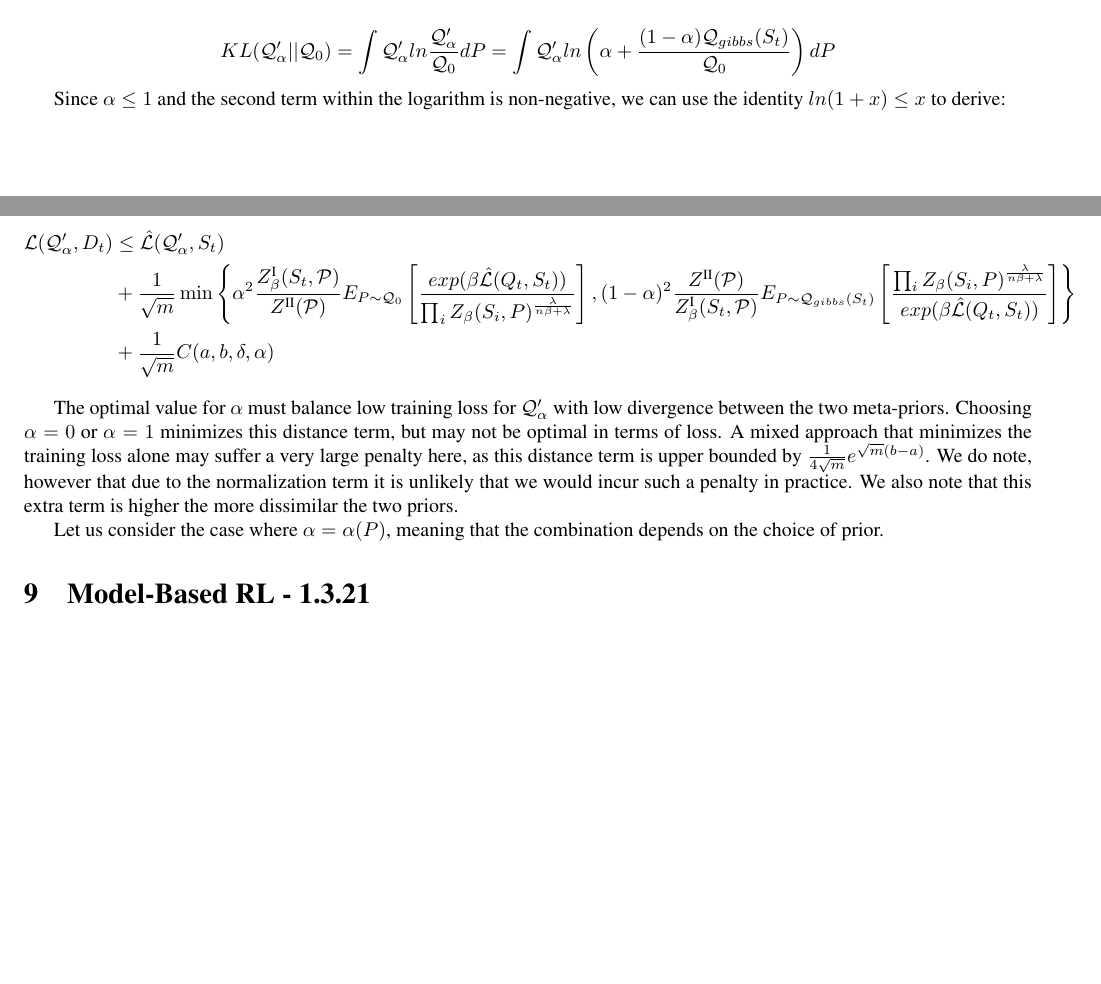
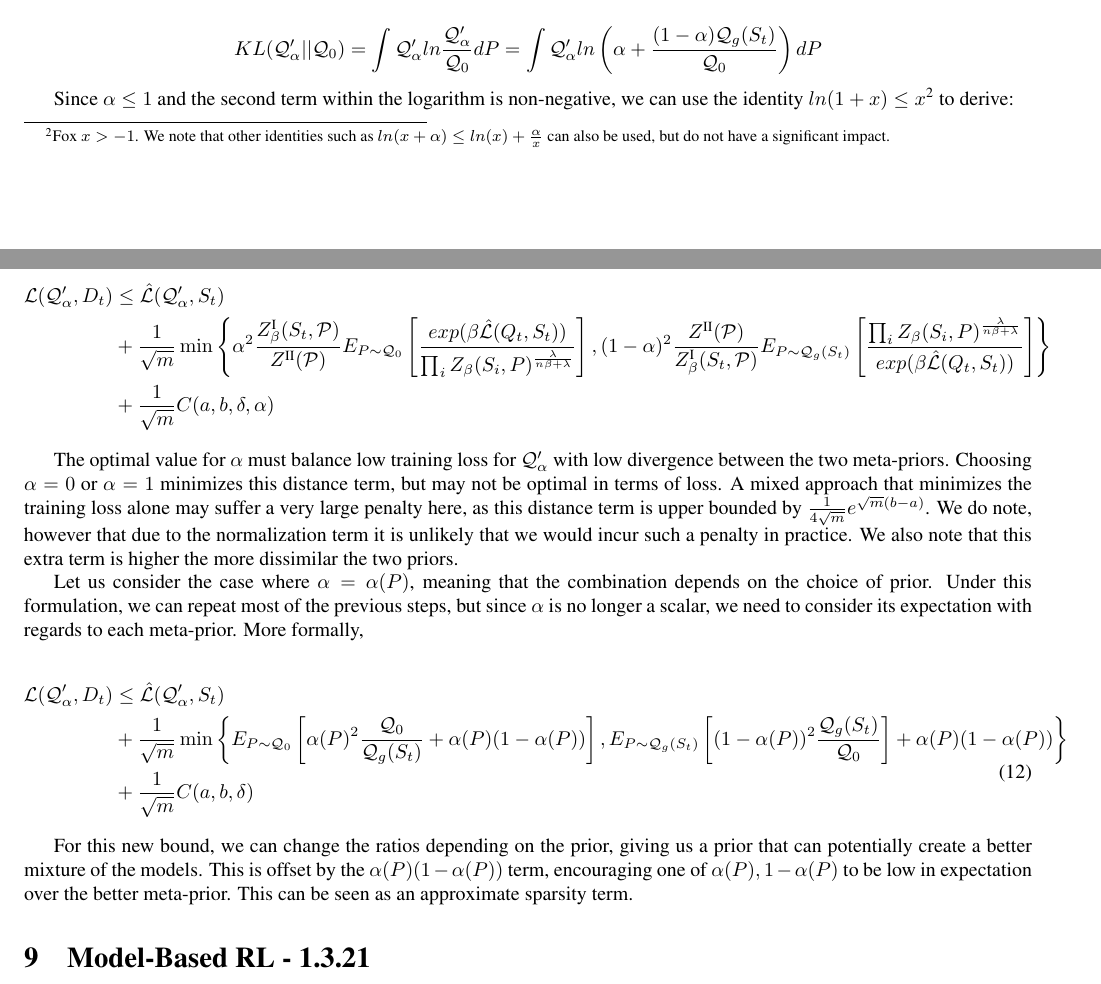
Before and after one commit to lioritan/phd-work, a LaTeX paper (curriculum_survey.tex): two parts of pages 19 and 21 of 31, joined at a grey line, cut so that both start at the same text, the shorter picture padded with empty space. Compiled offline with pdfLaTeX.

Commit message:
Update curriculum_survey.tex

```diff
--- a/curriculum_survey.tex
+++ b/curriculum_survey.tex
@@ -1181,4 +1183,3 @@ We can therefore derive that
 
 \begin{equation*}
 \begin{split}
-E_{P\sim \mathcal{Q}_\alpha} \left [\mathcal{L}(Q_t, D_t)\right ] \leq  E_{P\sim \mathcal{Q}_\alpha} \left [\hat{\mathcal{L}}(Q_t, S_t)\right ] + \frac{1}{\sqrt{m}}\min\left \{KL(\mathcal{Q}_\alpha||\mathcal{Q}_{gibbs}(S_t))+C_1(a,b, \delta_1), KL(\mathcal{Q}_\alpha||\mathcal{Q}_0)+C_2(a,b,\delta_2)\right \}
@@ -1199,4 +1201,3 @@ Meaning
 
 \begin{equation*}
 \begin{split}
-E_{P\sim \mathcal{Q}_\alpha} \left [\mathcal{L}(Q_t, D_t)\right ] &\leq  \alpha E_{P\sim \mathcal{Q}_0} \left [\hat{\mathcal{L}}(Q_t, S_t)\right ] + (1-\alpha)E_{P\sim \mathcal{Q}_{gibbs}(S_t)} \left [\hat{\mathcal{L}}(Q_t, S_t)\right ]  \\ &+ \frac{1}{\sqrt{m}}\min\left \{\alpha KL(\mathcal{Q}_0||\mathcal{Q}_{gibbs}(S_t))+C_1(a,b, \delta_1), (1-\alpha)KL(\mathcal{Q}_{gibbs}(S_t)||\mathcal{Q}_0)+C_2(a,b,\delta_2)\right \}
@@ -1221,17 +1223,17 @@ As before, we can choose $\delta_1=\frac{\delta}{2}, delta_2=\frac{\delta}{2}$ s
 
 \begin{equation*}
 \begin{split}
-E_{P\sim \mathcal{Q}'_\alpha} \left [\mathcal{L}(Q_t, D_t)\right ] \leq  E_{P\sim \mathcal{Q}'_\alpha} \left [\hat{\mathcal{L}}(Q_t, S_t)\right ] + \frac{1}{\sqrt{m}}\min\left \{KL(\mathcal{Q}'_\alpha||\mathcal{Q}_{gibbs}(S_t))+C_1(a,b, \delta), KL(\mathcal{Q}'_\alpha||\mathcal{Q}_0)+C_2(a,b,\delta)\right \}
+E_{P\sim \mathcal{Q}'_\alpha} \left [\mathcal{L}(Q_t, D_t)\right ] \leq  E_{P\sim \mathcal{Q}'_\alpha} \left [\hat{\mathcal{L}}(Q_t, S_t)\right ] + \frac{1}{\sqrt{m}}\min\left \{KL(\mathcal{Q}'_\alpha||\mathcal{Q}_{g}(S_t))+C_1(a,b, \delta), KL(\mathcal{Q}'_\alpha||\mathcal{Q}_0)+C_2(a,b,\delta)\right \}
 \end{split}
 \end{equation*}
 
-$$ KL(\mathcal{Q}'_\alpha||\mathcal{Q}_0) = \int \mathcal{Q}'_\alpha ln\frac{\mathcal{Q}'_\alpha}{\mathcal{Q}_0} dP = \int \mathcal{Q}'_\alpha ln\left (\alpha + \frac{(1-\alpha)\mathcal{Q}_{gibbs}(S_t)}{\mathcal{Q}_0}\right ) dP$$
-
-Since $\alpha\leq 1$ and the second term within the logarithm is non-negative, we can use the identity $ln(1+x)\leq x$ to derive:
+$$ KL(\mathcal{Q}'_\alpha||\mathcal{Q}_0) = \int \mathcal{Q}'_\alpha ln\frac{\mathcal{Q}'_\alpha}{\mathcal{Q}_0} dP = \int \mathcal{Q}'_\alpha ln\left (\alpha + \frac{(1-\alpha)\mathcal{Q}_{g}(S_t)}{\mathcal{Q}_0}\right ) dP$$
+
+Since $\alpha\leq 1$ and the second term within the logarithm is non-negative, we can use the identity $ln(1+x)\leq x$\footnote{Fox $x>-1$. We note that other identities such as $ln(x+\alpha)\leq ln(x)+\frac{\alpha}{x}$ can also be used, but do not have a significant impact.} to derive:
 
 \begin{equation*}
 \begin{split}
-KL(\mathcal{Q}'_\alpha||\mathcal{Q}_0) & \leq \int \mathcal{Q}'_\alpha \frac{(1-\alpha)\mathcal{Q}_{gibbs}(S_t)}{\mathcal{Q}_0} dP \\ &= \int \alpha(1-\alpha)\mathcal{Q}_{gibbs}(S_t)+ \frac{(1-\alpha)^2\mathcal{Q}_{gibbs}(S_t)^2}{\mathcal{Q}_0}  dP \\& = \alpha(1-\alpha)\int \mathcal{Q}_{gibbs}(S_t) dP + (1-\alpha)^2\int \frac{\mathcal{Q}_{gibbs}(S_t)^2}{\mathcal{Q}_0}  dP \\ &= \alpha(1-\alpha) + (1-\alpha)^2\int \frac{\mathcal{Q}_{gibbs}(S_t)^2}{\mathcal{Q}_0}  dP
+KL(\mathcal{Q}'_\alpha||\mathcal{Q}_0) & \leq \int \mathcal{Q}'_\alpha \frac{(1-\alpha)\mathcal{Q}_{g}(S_t)}{\mathcal{Q}_0} dP \\ &= \int \alpha(1-\alpha)\mathcal{Q}_{g}(S_t)+ \frac{(1-\alpha)^2\mathcal{Q}_{g}(S_t)^2}{\mathcal{Q}_0}  dP \\& = \alpha(1-\alpha)\int \mathcal{Q}_{g}(S_t) dP + (1-\alpha)^2\int \frac{\mathcal{Q}_{g}(S_t)^2}{\mathcal{Q}_0}  dP \\ &= \alpha(1-\alpha) + (1-\alpha)^2\int \frac{\mathcal{Q}_{g}(S_t)^2}{\mathcal{Q}_0}  dP
 \end{split}
 \end{equation*}
 
@@ -1243,7 +1245,7 @@ And using these, we can deduce
 
 \begin{equation}
 \begin{split}
-\mathcal{L}(\mathcal{Q}'_\alpha, D_t) \leq  \hat{\mathcal{L}}(\mathcal{Q}'_\alpha, S_t) + \frac{1}{\sqrt{m}}\min\left \{\alpha^2\int \frac{\mathcal{Q}_0^2}{\mathcal{Q}_{gibbs}(S_t)}  dP, (1-\alpha)^2\int \frac{\mathcal{Q}_{gibbs}(S_t)^2}{\mathcal{Q}_0}  dP\right \} + \frac{1}{\sqrt{m}}C(a,b,\delta, \alpha)
+\mathcal{L}(\mathcal{Q}'_\alpha, D_t) \leq  \hat{\mathcal{L}}(\mathcal{Q}'_\alpha, S_t) + \frac{1}{\sqrt{m}}\min\left \{\alpha^2\int \frac{\mathcal{Q}_0^2}{\mathcal{Q}_{g}(S_t)}  dP, (1-\alpha)^2\int \frac{\mathcal{Q}_{g}(S_t)^2}{\mathcal{Q}_0}  dP\right \} + \frac{1}{\sqrt{m}}C(a,b,\delta, \alpha)
 \end{split}
 \end{equation}
 
@@ -1254,7 +1256,7 @@ Another way to phrase the above equation would be:
 
 \begin{equation}
 \begin{split}
-\mathcal{L}(\mathcal{Q}'_\alpha, D_t) \leq  \hat{\mathcal{L}}(\mathcal{Q}'_\alpha, S_t) + \frac{1}{\sqrt{m}}\min\left \{\alpha^2 E_{P\sim \mathcal{Q}_0} \left [ \frac{\mathcal{Q}_0}{\mathcal{Q}_{gibbs}(S_t)} \right ], (1-\alpha)^2 E_{P\sim \mathcal{Q}_{gibbs}(S_t)} \left [ \frac{\mathcal{Q}_{gibbs}(S_t)}{\mathcal{Q}_0} \right ]\right \} + \frac{1}{\sqrt{m}}C(a,b,\delta, \alpha)
+\mathcal{L}(\mathcal{Q}'_\alpha, D_t) \leq  \hat{\mathcal{L}}(\mathcal{Q}'_\alpha, S_t) + \frac{1}{\sqrt{m}}\min\left \{\alpha^2 E_{P\sim \mathcal{Q}_0} \left [ \frac{\mathcal{Q}_0}{\mathcal{Q}_{g}(S_t)} \right ], (1-\alpha)^2 E_{P\sim \mathcal{Q}_{g}(S_t)} \left [ \frac{\mathcal{Q}_{g}(S_t)}{\mathcal{Q}_0} \right ]\right \} + \frac{1}{\sqrt{m}}C(a,b,\delta, \alpha)
 \end{split}
 \end{equation}
 
@@ -1262,7 +1264,7 @@ If the loss is not sub-additive, we must choose $\alpha$ to trade-off the traini
 
 \begin{equation*}
 \begin{split}
-\mathcal{L}(\mathcal{Q}'_\alpha, D_t) \leq  \hat{\mathcal{L}}(\mathcal{Q}'_\alpha, S_t) + \frac{1}{\sqrt{m}}\min \{ &\alpha^2 E_{P\sim \mathcal{Q}_0}\left [ \frac{Z^{\text{\Romannum{1}}}_\beta(S_t, \mathcal{P})}{Z^{\text{\Romannum{2}}}(\mathcal{P})}  exp\left ( \beta \hat{\mathcal{L}}(Q_t, S_t)-\frac{\lambda}{n\beta+\lambda}\sum_i lnZ_\beta(S_i,P) \right ) \right ],\\ &(1-\alpha)^2 E_{P\sim \mathcal{Q}_{gibbs}(S_t)}\left [ \frac{Z^{\text{\Romannum{2}}}(\mathcal{P})}{Z^{\text{\Romannum{1}}}_\beta(S_t, \mathcal{P})}  exp\left ( \frac{\lambda}{n\beta+\lambda}\sum_i lnZ_\beta(S_i,P)-\beta \hat{\mathcal{L}}(Q_t, S_t) \right ) \right ]  \}\\&+ \frac{1}{\sqrt{m}}C(a,b,\delta, \alpha)
+\mathcal{L}(\mathcal{Q}'_\alpha, D_t) \leq  \hat{\mathcal{L}}(\mathcal{Q}'_\alpha, S_t) + \frac{1}{\sqrt{m}}\min \{ &\alpha^2 E_{P\sim \mathcal{Q}_0}\left [ \frac{Z^{\text{\Romannum{1}}}_\beta(S_t, \mathcal{P})}{Z^{\text{\Romannum{2}}}(\mathcal{P})}  exp\left ( \beta \hat{\mathcal{L}}(Q_t, S_t)-\frac{\lambda}{n\beta+\lambda}\sum_i lnZ_\beta(S_i,P) \right ) \right ],\\ &(1-\alpha)^2 E_{P\sim \mathcal{Q}_{g}(S_t)}\left [ \frac{Z^{\text{\Romannum{2}}}(\mathcal{P})}{Z^{\text{\Romannum{1}}}_\beta(S_t, \mathcal{P})}  exp\left ( \frac{\lambda}{n\beta+\lambda}\sum_i lnZ_\beta(S_i,P)-\beta \hat{\mathcal{L}}(Q_t, S_t) \right ) \right ]  \}\\&+ \frac{1}{\sqrt{m}}C(a,b,\delta, \alpha)
 \end{split}
 \end{equation*}
 
@@ -1270,7 +1272,7 @@ And since the normalization terms do not depend on the hyper-posterior,
 
 \begin{equation*}
 \begin{split}
-\mathcal{L}(\mathcal{Q}'_\alpha, D_t) \leq  \hat{\mathcal{L}}(\mathcal{Q}'_\alpha, S_t) + \frac{1}{\sqrt{m}}\min \{ &\alpha^2 \frac{Z^{\text{\Romannum{1}}}_\beta(S_t, \mathcal{P})}{Z^{\text{\Romannum{2}}}(\mathcal{P})}  E_{P\sim \mathcal{Q}_0}\left [  exp\left ( \beta \hat{\mathcal{L}}(Q_t, S_t)-\frac{\lambda}{n\beta+\lambda}\sum_i lnZ_\beta(S_i,P) \right ) \right ],\\ &(1-\alpha)^2 \frac{Z^{\text{\Romannum{2}}}(\mathcal{P})}{Z^{\text{\Romannum{1}}}_\beta(S_t, \mathcal{P})} E_{P\sim \mathcal{Q}_{gibbs}(S_t)}\left [   exp\left ( \frac{\lambda}{n\beta+\lambda}\sum_i lnZ_\beta(S_i,P)-\beta \hat{\mathcal{L}}(Q_t, S_t) \right ) \right ]  \}\\&+ \frac{1}{\sqrt{m}}C(a,b,\delta, \alpha)
+\mathcal{L}(\mathcal{Q}'_\alpha, D_t) \leq  \hat{\mathcal{L}}(\mathcal{Q}'_\alpha, S_t) + \frac{1}{\sqrt{m}}\min \{ &\alpha^2 \frac{Z^{\text{\Romannum{1}}}_\beta(S_t, \mathcal{P})}{Z^{\text{\Romannum{2}}}(\mathcal{P})}  E_{P\sim \mathcal{Q}_0}\left [  exp\left ( \beta \hat{\mathcal{L}}(Q_t, S_t)-\frac{\lambda}{n\beta+\lambda}\sum_i lnZ_\beta(S_i,P) \right ) \right ],\\ &(1-\alpha)^2 \frac{Z^{\text{\Romannum{2}}}(\mathcal{P})}{Z^{\text{\Romannum{1}}}_\beta(S_t, \mathcal{P})} E_{P\sim \mathcal{Q}_{g}(S_t)}\left [   exp\left ( \frac{\lambda}{n\beta+\lambda}\sum_i lnZ_\beta(S_i,P)-\beta \hat{\mathcal{L}}(Q_t, S_t) \right ) \right ]  \}\\&+ \frac{1}{\sqrt{m}}C(a,b,\delta, \alpha)
 \end{split}
 \end{equation*}
 
@@ -1278,13 +1280,21 @@ Using simple exponent rules, we get:
 
 \begin{equation*}
 \begin{split}
-\mathcal{L}(\mathcal{Q}'_\alpha, D_t) &\leq  \hat{\mathcal{L}}(\mathcal{Q}'_\alpha, S_t) \\&+ \frac{1}{\sqrt{m}}\min \left \{ \alpha^2 \frac{Z^{\text{\Romannum{1}}}_\beta(S_t, \mathcal{P})}{Z^{\text{\Romannum{2}}}(\mathcal{P})}  E_{P\sim \mathcal{Q}_0}\left [  \frac{exp( \beta \hat{\mathcal{L}}(Q_t, S_t))}{\prod_i Z_\beta(S_i,P)^{\frac{\lambda}{n\beta+\lambda}}} \right ],(1-\alpha)^2 \frac{Z^{\text{\Romannum{2}}}(\mathcal{P})}{Z^{\text{\Romannum{1}}}_\beta(S_t, \mathcal{P})} E_{P\sim \mathcal{Q}_{gibbs}(S_t)}\left [  \frac{\prod_i Z_\beta(S_i,P)^{\frac{\lambda}{n\beta+\lambda}}}{exp(\beta \hat{\mathcal{L}}(Q_t, S_t))} \right ] \right \}\\&+ \frac{1}{\sqrt{m}}C(a,b,\delta, \alpha)
+\mathcal{L}(\mathcal{Q}'_\alpha, D_t) &\leq  \hat{\mathcal{L}}(\mathcal{Q}'_\alpha, S_t) \\&+ \frac{1}{\sqrt{m}}\min \left \{ \alpha^2 \frac{Z^{\text{\Romannum{1}}}_\beta(S_t, \mathcal{P})}{Z^{\text{\Romannum{2}}}(\mathcal{P})}  E_{P\sim \mathcal{Q}_0}\left [  \frac{exp( \beta \hat{\mathcal{L}}(Q_t, S_t))}{\prod_i Z_\beta(S_i,P)^{\frac{\lambda}{n\beta+\lambda}}} \right ],(1-\alpha)^2 \frac{Z^{\text{\Romannum{2}}}(\mathcal{P})}{Z^{\text{\Romannum{1}}}_\beta(S_t, \mathcal{P})} E_{P\sim \mathcal{Q}_{g}(S_t)}\left [  \frac{\prod_i Z_\beta(S_i,P)^{\frac{\lambda}{n\beta+\lambda}}}{exp(\beta \hat{\mathcal{L}}(Q_t, S_t))} \right ] \right \}\\&+ \frac{1}{\sqrt{m}}C(a,b,\delta, \alpha)
 \end{split}
 \end{equation*}
 
 The optimal value for $\alpha$ must balance low training loss for $\mathcal{Q}'_\alpha$ with low divergence between the two meta-priors. Choosing $\alpha=0$ or $\alpha=1$ minimizes this distance term, but may not be optimal in terms of loss. A mixed approach that minimizes the training loss alone may suffer a very large penalty here, as this distance term is upper bounded by $\frac{1}{4\sqrt{m}}e^{\sqrt{m}(b-a)}$. We do note, however that due to the normalization term it is unlikely that we would incur such a penalty in practice. We also note that this extra term is higher the more dissimilar the two priors.
 
-Let us consider the case where $\alpha=\alpha(P)$, meaning that the combination depends on the choice of prior.
+Let us consider the case where $\alpha=\alpha(P)$, meaning that the combination depends on the choice of prior. Under this formulation, we can repeat most of the previous steps, but since $\alpha$ is no longer a scalar, we need to consider its expectation with regards to each meta-prior. More formally,
+
+\begin{equation}
+\begin{split}
+\mathcal{L}(\mathcal{Q}'_\alpha, D_t) & \leq  \hat{\mathcal{L}}(\mathcal{Q}'_\alpha, S_t) \\&+ \frac{1}{\sqrt{m}}\min\left \{E_{P\sim \mathcal{Q}_0} \left [ \alpha(P)^2 \frac{\mathcal{Q}_0}{\mathcal{Q}_{g}(S_t)} + \alpha(P)(1-\alpha(P))\right ],  E_{P\sim \mathcal{Q}_{g}(S_t)} \left [ (1-\alpha(P))^2\frac{\mathcal{Q}_{g}(S_t)}{\mathcal{Q}_0} \right ] + \alpha(P)(1-\alpha(P))\right \} \\&+ \frac{1}{\sqrt{m}}C(a,b,\delta)
+\end{split}
+\end{equation}
+
+For this new bound, we can change the ratios depending on the prior, giving us a prior that can potentially create a better mixture of the models. This is offset by the $\alpha(P)(1-\alpha(P))$ term, encouraging one of $\alpha(P), 1-\alpha(P)$ to be low in expectation over the better meta-prior. This can be seen as an approximate sparsity term.
 
 
 %%%%%%%%%%%%%%%%%%%%%%%%%%%%%%%%%%%%%%%%%%%%%%%%%%%%%%%%%%%%%%%%%%%%%%%%%%%%%%%%%%%%%%%%%%%%%%%%%
```
Also changed, not shown: curriculum_survey.tex (30 more changed lines).
